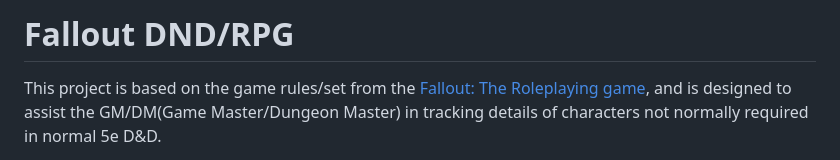
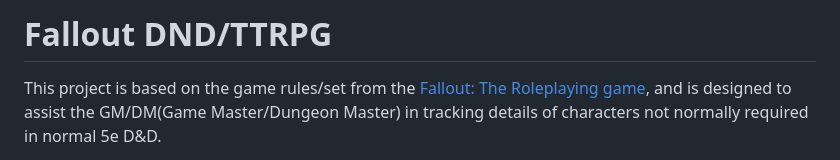
Before and after one commit to JDominikSeale/fallout, a Markdown page: README.md, the part around the change. GitHub-like rendering.

```diff
--- a/README.md
+++ b/README.md
@@ -1,4 +1,4 @@
-# Fallout DND/RPG
+# Fallout DND/TTRPG
 
 This project is based on the game rules/set from the [Fallout: The Roleplaying game](https://marketplace.roll20.net/browse/bundle/16138/fallout-the-roleplaying-game), and is designed to assist the GM/DM(Game Master/Dungeon Master) in tracking details of characters not normally required in normal 5e D&D.
 
```
